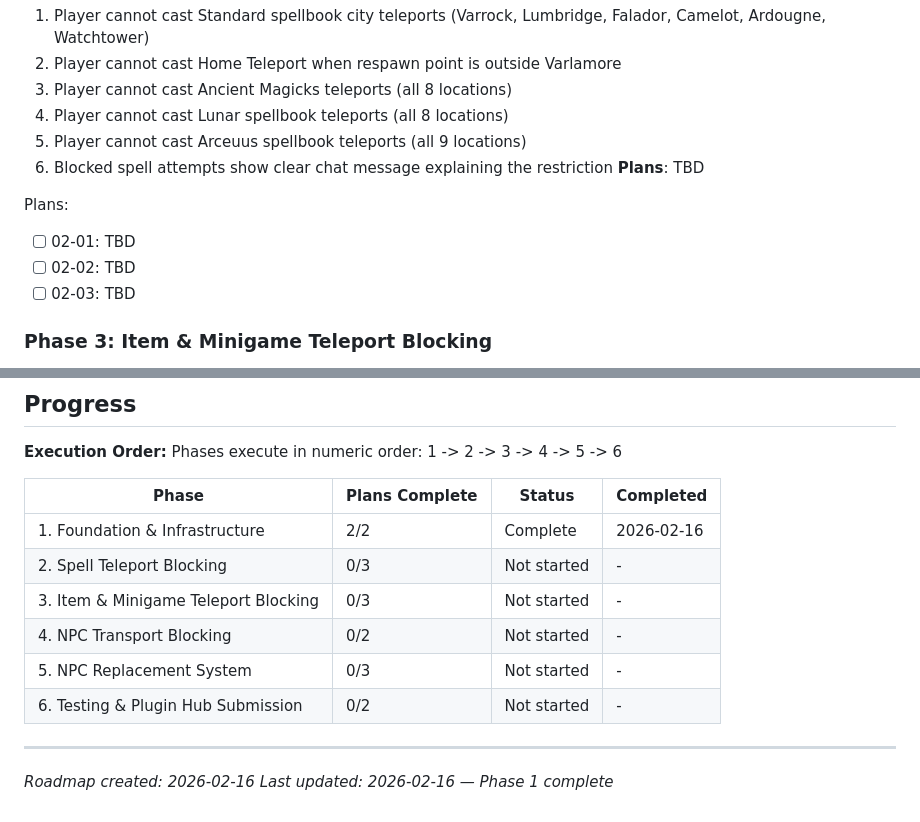
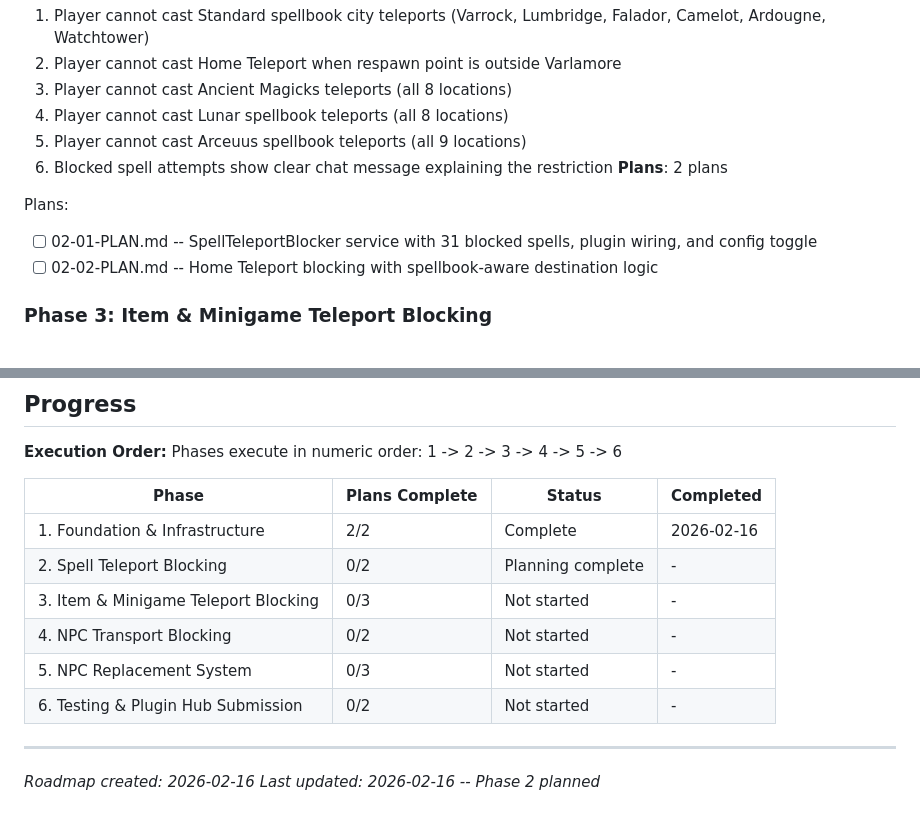
Before and after one commit to Sallis-GH/varlamore-uim, a Markdown page: .planning/ROADMAP.md, 2 parts joined by grey strips. GitHub-like rendering.

Commit message:
docs(02-spell-teleport-blocking): create phase plan
Co-Authored-By: Claude Opus 4.6 <noreply@anthropic.com>

```diff
--- a/.planning/ROADMAP.md
+++ b/.planning/ROADMAP.md
@@ -48,12 +48,11 @@ Plans:
   4. Player cannot cast Lunar spellbook teleports (all 8 locations)
   5. Player cannot cast Arceuus spellbook teleports (all 9 locations)
   6. Blocked spell attempts show clear chat message explaining the restriction
-**Plans**: TBD
+**Plans**: 2 plans
 
 Plans:
-- [ ] 02-01: TBD
-- [ ] 02-02: TBD
-- [ ] 02-03: TBD
+- [ ] 02-01-PLAN.md -- SpellTeleportBlocker service with 31 blocked spells, plugin wiring, and config toggle
+- [ ] 02-02-PLAN.md -- Home Teleport blocking with spellbook-aware destination logic
 
 ### Phase 3: Item & Minigame Teleport Blocking
 **Goal**: Player cannot use item-based teleports or minigame teleports that leave Varlamore
@@ -129,7 +128,7 @@ Phases execute in numeric order: 1 -> 2 -> 3 -> 4 -> 5 -> 6
 | Phase | Plans Complete | Status | Completed |
 |-------|----------------|--------|-----------|
 | 1. Foundation & Infrastructure | 2/2 | Complete | 2026-02-16 |
-| 2. Spell Teleport Blocking | 0/3 | Not started | - |
+| 2. Spell Teleport Blocking | 0/2 | Planning complete | - |
 | 3. Item & Minigame Teleport Blocking | 0/3 | Not started | - |
 | 4. NPC Transport Blocking | 0/2 | Not started | - |
 | 5. NPC Replacement System | 0/3 | Not started | - |
@@ -137,4 +136,4 @@ Phases execute in numeric order: 1 -> 2 -> 3 -> 4 -> 5 -> 6
 
 ---
 *Roadmap created: 2026-02-16*
-*Last updated: 2026-02-16 — Phase 1 complete*
+*Last updated: 2026-02-16 -- Phase 2 planned*
```
Also changed, not shown: 2 other files.
